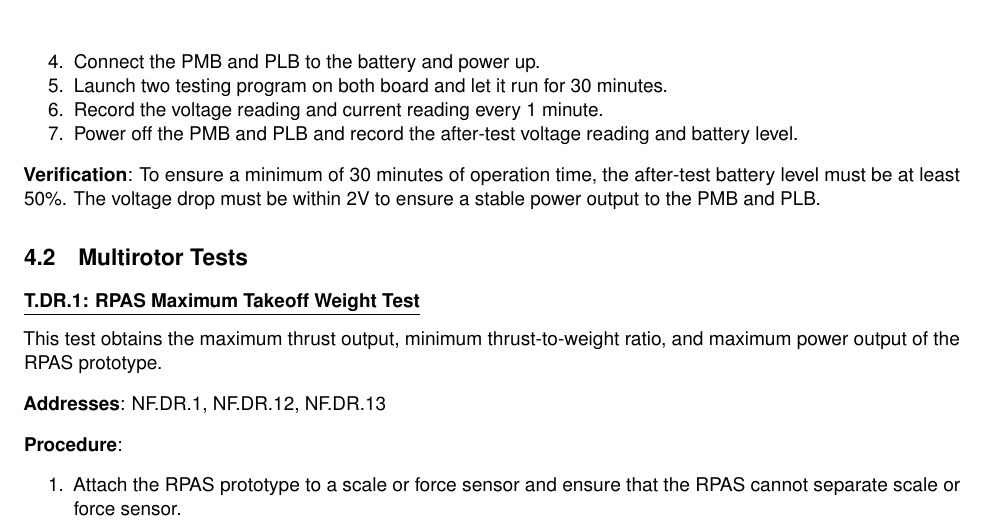
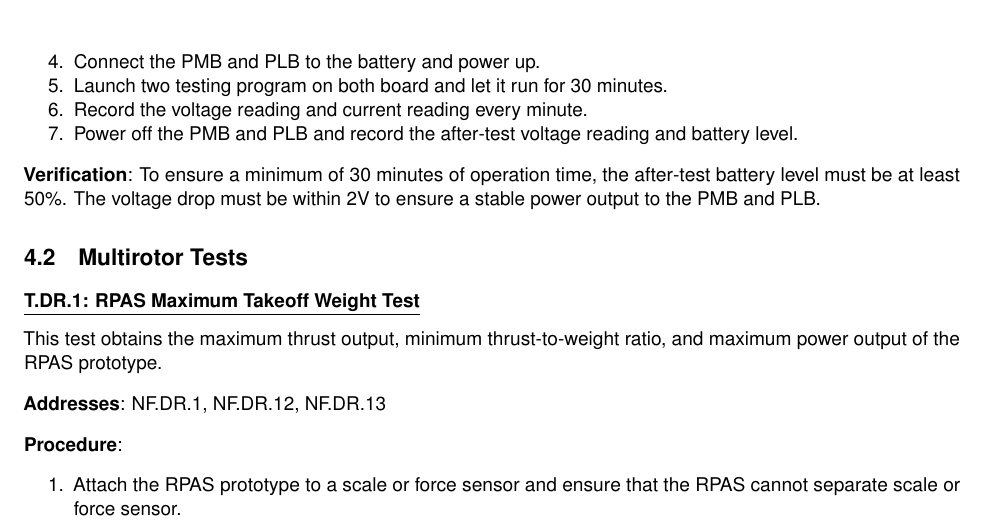
Before and after one commit to Capstone-Skynet/Capstone-Skynet.github.io, a LaTeX document (docs/validation/validation_specification.tex, which reads docs/validation/4_1_5_power_test.tex): part of page 10 of 14, cut so that both start at the same text. Compiled offline with pdfLaTeX.

Commit message:
Update docs/validation/4_1_5_power_test.tex
Co-Authored-By: Peter Deutsch <peterdeutsch42@gmail.com>

```diff
--- a/docs/validation/4_1_5_power_test.tex
+++ b/docs/validation/4_1_5_power_test.tex
@@ -47,7 +47,7 @@ This is a battery life test and it also verifies the stability of the supply vol
     \item Record the voltage reading of the fully charged battery.
     \item Connect the PMB and PLB to the battery and power up.
     \item Launch two testing program on both board and let it run for 30 minutes.
-    \item Record the voltage reading and current reading every 1 minute.
+    \item Record the voltage reading and current reading every minute.
     \item Power off the PMB and PLB and record the after-test voltage reading and battery level.
 \end{enumerate}
 
```
